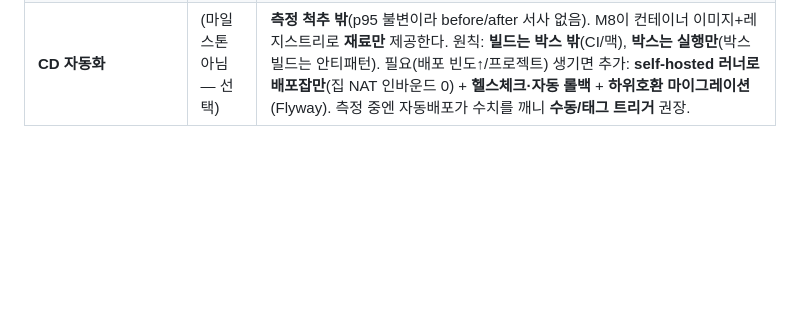
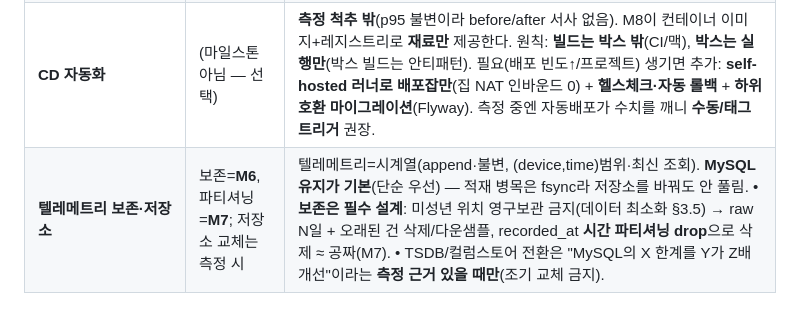
Before and after one commit to thdwjdrl401/locus, a Markdown page: docs/ROADMAP.md, the part around the change. Rendered like a GitHub page; blank space fills up the shorter version.

Commit message:
docs(roadmap): 텔레메트리 보존·저장소를 보류된 결정에 추가
시계열 데이터지만 MySQL 유지가 기본(적재 병목은 fsync). 보존은 필수 설계
(미성년 위치 영구보관 금지 §3.5 → raw N일 + 시간 파티셔닝 drop, M6/M7).
TSDB 전환은 측정 근거 있을 때만(조기 교체 금지).

Co-Authored-By: Claude Opus 4.8 <noreply@anthropic.com>

```diff
--- a/docs/ROADMAP.md
+++ b/docs/ROADMAP.md
@@ -46,3 +46,4 @@
 | 디바이스 **그루핑/스코핑** | **M4** | 관리자는 그룹 단위로 조회, super-admin은 역할로 전체. 모양은 `Group` 엔티티 + 멤버십(M:N 유력 — 한 디바이스를 여러 관리자/역할이 봄), `GET /api/devices`는 스코프 필터. **추가물이고 무거운 Telemetry 무관.** 정확한 모양(M:N vs 단일 FK)은 권한 규칙 정해지는 M4에 결정. |
 | Telemetry↔Device **FK 제약** | **M2** | M0는 FK 없이(deviceId 문자열, 앱 upsert가 정합성 유지). 벌크 적재에서 **FK 제약 ON/OFF 처리량을 측정**해 근거로 결정. 컬럼은 문자열 유지라 마이그레이션 비용 ≈ 0. |
 | **CD 자동화** | (마일스톤 아님 — 선택) | **측정 척추 밖**(p95 불변이라 before/after 서사 없음). M8이 컨테이너 이미지+레지스트리로 **재료만** 제공한다. 원칙: **빌드는 박스 밖**(CI/맥), **박스는 실행만**(박스 빌드는 안티패턴). 필요(배포 빈도↑/프로젝트) 생기면 추가: **self-hosted 러너로 배포잡만**(집 NAT 인바운드 0) + **헬스체크·자동 롤백** + **하위호환 마이그레이션**(Flyway). 측정 중엔 자동배포가 수치를 깨니 **수동/태그 트리거** 권장. |
+| **텔레메트리 보존·저장소** | 보존=**M6**, 파티셔닝=**M7**; 저장소 교체는 측정 시 | 텔레메트리=시계열(append·불변, (device,time)범위·최신 조회). **MySQL 유지가 기본**(단순 우선) — 적재 병목은 fsync라 저장소를 바꿔도 안 풀림. • **보존은 필수 설계**: 미성년 위치 영구보관 금지(데이터 최소화 §3.5) → raw N일 + 오래된 건 삭제/다운샘플, recorded_at **시간 파티셔닝 drop**으로 삭제 ≈ 공짜(M7). • TSDB/컬럼스토어 전환은 "MySQL의 X 한계를 Y가 Z배 개선"이라는 **측정 근거 있을 때만**(조기 교체 금지). |
```
